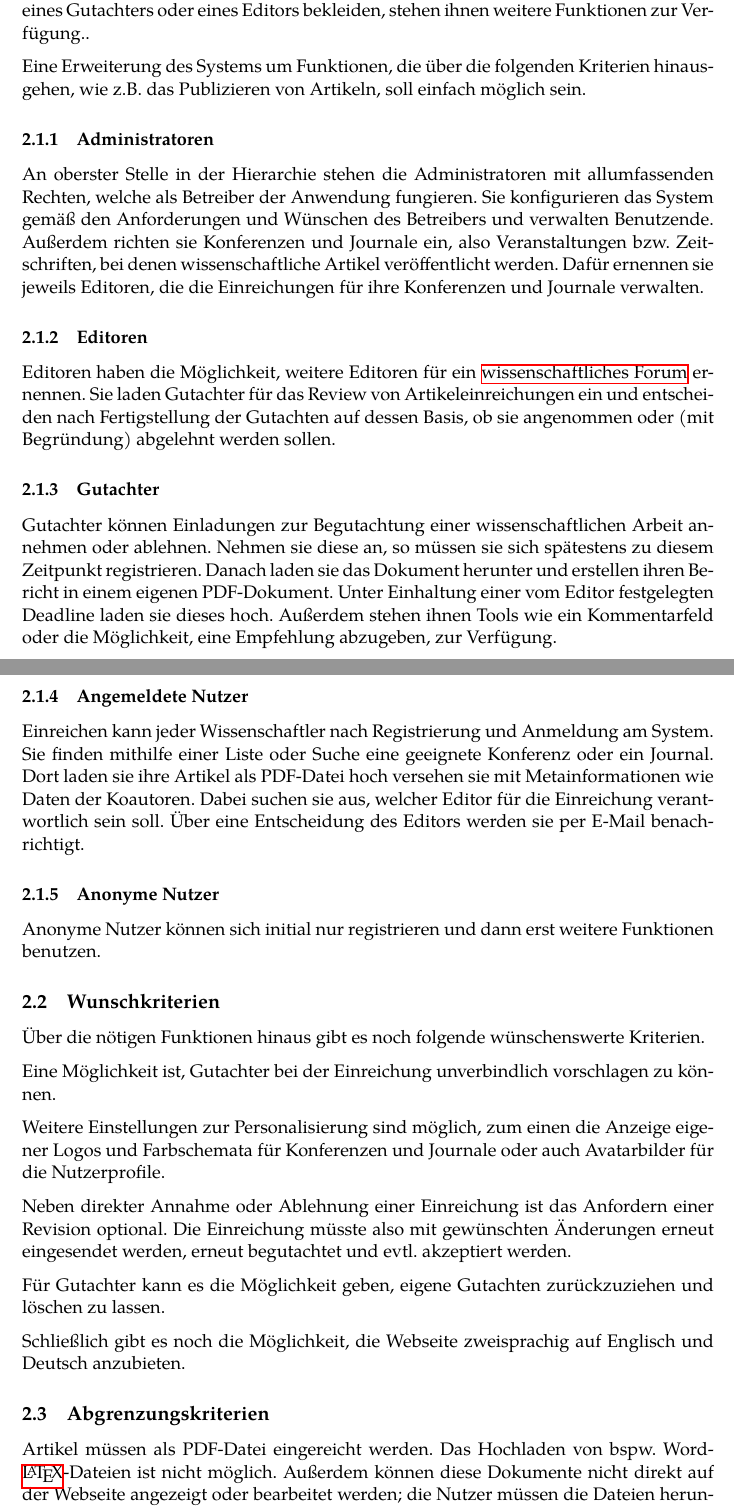
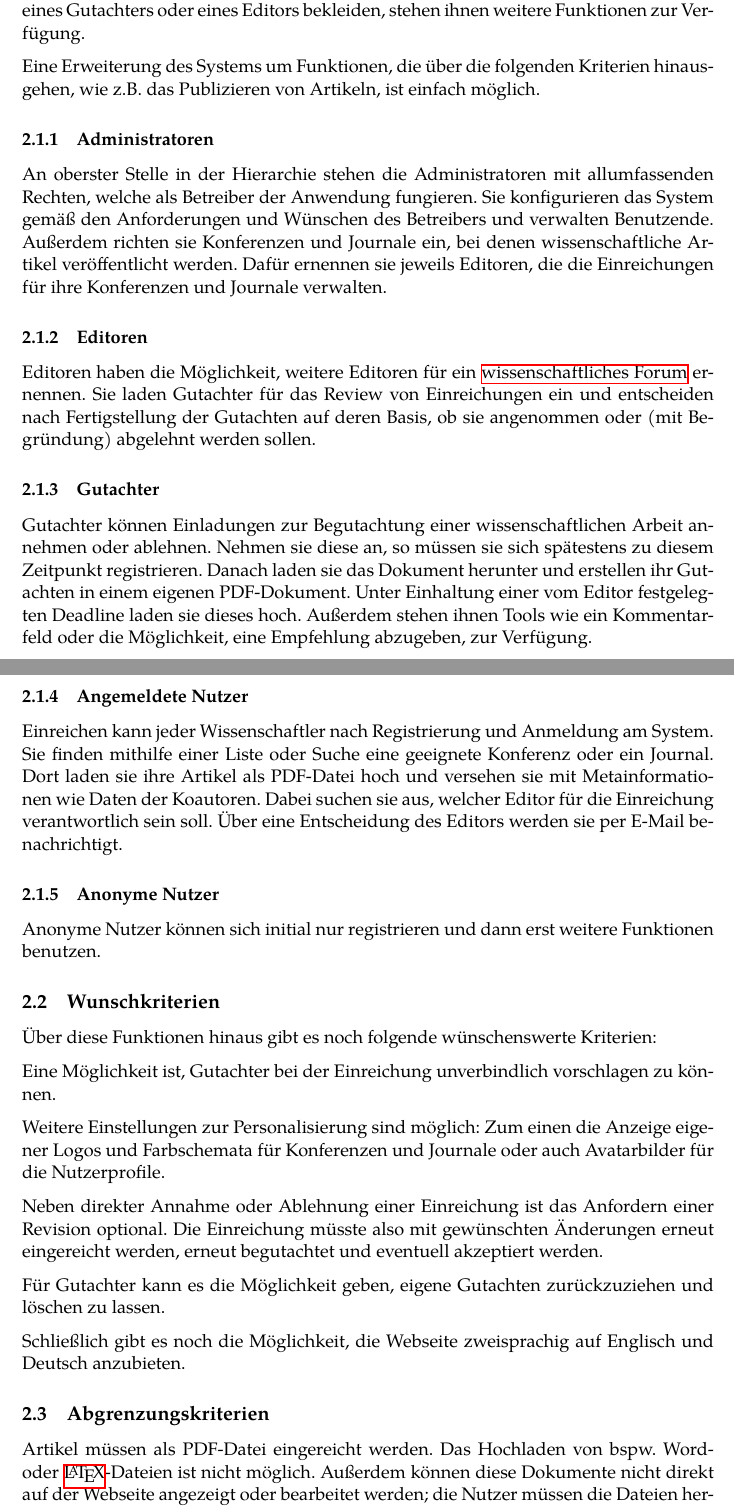
Before and after one commit to guersterst/LasEs, a LaTeX document (docs/Pflichtenheft/Main.tex, which reads docs/Pflichtenheft/Zielbestimmungen.tex): two parts of pages 4 and 5 of 28, joined at a grey line, cut so that both start at the same text. Compiled offline with XeLaTeX.

Commit message:
incorporate feedback from #11

```diff
--- a/docs/Pflichtenheft/Zielbestimmungen.tex
+++ b/docs/Pflichtenheft/Zielbestimmungen.tex
@@ -3,31 +3,31 @@
 \subsection{Musskriterien}
 Ziel des Projekts ist eine Webapplikation mit Benutzeroberfläche in englischer Sprache, die von mehreren Nutzenden mit verschiedenen Rollen und Rechten benutzt werden kann.
 Alle Rollen, außer die anonymen Nutzenden, werden als authentifizierte Nutzende bezeichnet und können Papers einreichen.
-Falls sie die Rolle eines Administrators, eines Gutachters oder eines Editors bekleiden, stehen ihnen weitere Funktionen zur Verfügung..
+Falls sie die Rolle eines Administrators, eines Gutachters oder eines Editors bekleiden, stehen ihnen weitere Funktionen zur Verfügung.
 
-Eine Erweiterung des Systems um Funktionen, die über die folgenden Kriterien hinausgehen, wie z.B.\ das Publizieren von Artikeln, soll einfach möglich sein.
+Eine Erweiterung des Systems um Funktionen, die über die folgenden Kriterien hinausgehen, wie z.B.\ das Publizieren von Artikeln, ist einfach möglich.
 
 \subsubsection{Administratoren}\label{mkrit:admin}
 An oberster Stelle in der Hierarchie stehen die Administratoren mit allumfassenden Rechten, welche als Betreiber der Anwendung fungieren.
 Sie konfigurieren das System gemäß den Anforderungen und Wünschen des Betreibers und verwalten Benutzende.
-Außerdem richten sie Konferenzen und Journale ein, also Veranstaltungen bzw.\ Zeitschriften, bei denen wissenschaftliche Artikel veröffentlicht werden.
+Außerdem richten sie Konferenzen und Journale ein, bei denen wissenschaftliche Artikel veröffentlicht werden.
 Dafür ernennen sie jeweils Editoren, die die Einreichungen für ihre Konferenzen und Journale verwalten.
 
 \subsubsection{Editoren}\label{mkrit:editor}
 Editoren haben die Möglichkeit, weitere Editoren für ein \hyperref[glo:wissForum]{wissenschaftliches Forum} ernennen.
-Sie laden Gutachter für das Review von Artikeleinreichungen ein und entscheiden nach Fertigstellung der Gutachten auf dessen Basis, ob sie angenommen oder (mit Begründung) abgelehnt werden sollen.
+Sie laden Gutachter für das Review von Einreichungen ein und entscheiden nach Fertigstellung der Gutachten auf deren Basis, ob sie angenommen oder (mit Begründung) abgelehnt werden sollen.
 
 \subsubsection{Gutachter}\label{mkrit:gutachter}
 Gutachter können Einladungen zur Begutachtung einer wissenschaftlichen Arbeit annehmen oder ablehnen.
 Nehmen sie diese an, so müssen sie sich spätestens zu diesem Zeitpunkt registrieren.
-Danach laden sie das Dokument herunter und erstellen ihren Bericht in einem eigenen PDF-Dokument.
+Danach laden sie das Dokument herunter und erstellen ihr Gutachten in einem eigenen PDF-Dokument.
 Unter Einhaltung einer vom Editor festgelegten Deadline laden sie dieses hoch.
 Außerdem stehen ihnen Tools wie ein Kommentarfeld oder die Möglichkeit, eine Empfehlung abzugeben, zur Verfügung.
 
 \subsubsection{Angemeldete Nutzer}\label{mkrit:angemeldet}
 Einreichen kann jeder Wissenschaftler nach Registrierung und Anmeldung am System.
 Sie finden mithilfe einer Liste oder Suche eine geeignete Konferenz oder ein Journal.
-Dort laden sie ihre Artikel als PDF-Datei hoch versehen sie mit Metainformationen wie Daten der Koautoren.
+Dort laden sie ihre Artikel als PDF-Datei hoch und versehen sie mit Metainformationen wie Daten der Koautoren.
 Dabei suchen sie aus, welcher Editor für die Einreichung verantwortlich sein soll.
 Über eine Entscheidung des Editors werden sie per E-Mail benachrichtigt.
 
@@ -37,15 +37,15 @@ Anonyme Nutzer können sich initial nur registrieren und dann erst weitere Funkt
 
 \subsection{Wunschkriterien}
 
-Über die nötigen Funktionen hinaus gibt es noch folgende wünschenswerte Kriterien.
+Über diese Funktionen hinaus gibt es noch folgende wünschenswerte Kriterien:
 
 Eine Möglichkeit ist, Gutachter bei der Einreichung unverbindlich vorschlagen zu können.
 
-Weitere Einstellungen zur Personalisierung sind möglich,
-zum einen die Anzeige eigener Logos und Farbschemata für Konferenzen und Journale oder auch Avatarbilder für die Nutzerprofile.
+Weitere Einstellungen zur Personalisierung sind möglich:
+Zum einen die Anzeige eigener Logos und Farbschemata für Konferenzen und Journale oder auch Avatarbilder für die Nutzerprofile.
 
 Neben direkter Annahme oder Ablehnung einer Einreichung ist das Anfordern einer Revision optional.
-Die Einreichung müsste also mit gewünschten Änderungen erneut eingesendet werden, erneut begutachtet und evtl.\ akzeptiert werden.
+Die Einreichung müsste also mit gewünschten Änderungen erneut eingereicht werden, erneut begutachtet und eventuell akzeptiert werden.
 
 Für Gutachter kann es die Möglichkeit geben, eigene Gutachten zurückzuziehen und löschen zu lassen.
 
@@ -53,7 +53,7 @@ Schließlich gibt es noch die Möglichkeit, die Webseite zweisprachig auf Englis
 
 \subsection{Abgrenzungskriterien}
 
-Artikel müssen als PDF-Datei eingereicht werden. Das Hochladen von bspw.\ Word- \hyperref[glo:latex]{\LaTeX}-Dateien ist nicht möglich.
+Artikel müssen als PDF-Datei eingereicht werden. Das Hochladen von bspw.\ Word- oder \hyperref[glo:latex]{\LaTeX}-Dateien ist nicht möglich.
 Außerdem können diese Dokumente nicht direkt auf der Webseite angezeigt oder bearbeitet werden;
 die Nutzer müssen die Dateien herunterladen und dafür eigene Tools benutzen.
 
```
Also changed, not shown: docs/Pflichtenheft/Zielbestimmungen.tex (4 more changed lines).
